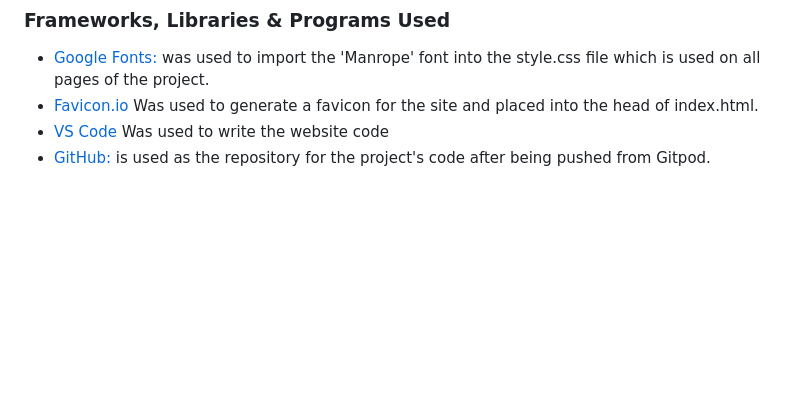
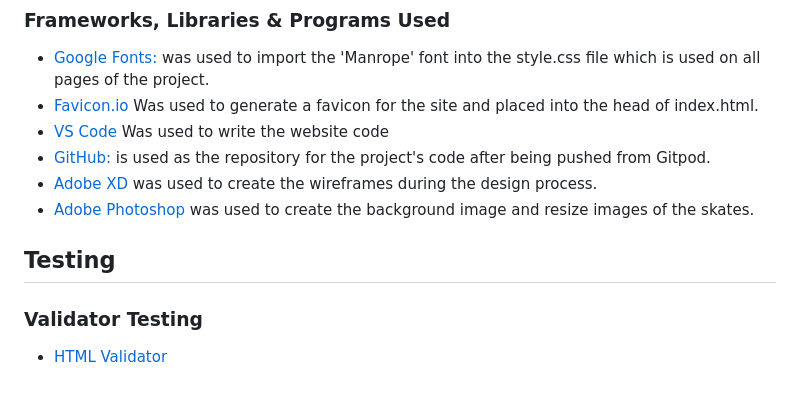
Before and after one commit to ThomasBallardCI/M2-Skate-Selection-Quiz, a Markdown page: README.md, the part around the change. Rendered like a GitHub page; blank space fills up the shorter version.

Commit message:
readme updated for testing

```diff
--- a/README.md
+++ b/README.md
@@ -134,3 +134,11 @@ Working on the main questionaire itself first from a design perspective allowed
 - [Favicon.io](https://favicon.io/) Was used to generate a favicon for the site and placed into the head of index.html.
 - [VS Code](https://code.visualstudio.com/) Was used to write the website code
 - [GitHub:](https://www.github.com/) is used as the repository for the project's code after being pushed from Gitpod.
+- [Adobe XD](https://www.adobe.com/creativecloud.html) was used to create the wireframes during the design process.
+- [Adobe Photoshop](https://www.adobe.com/creativecloud.html) was used to create the background image and resize images of the skates.
+
+## Testing
+
+### Validator Testing
+
+- [HTML Validator](https://validator.w3.org/)
```
